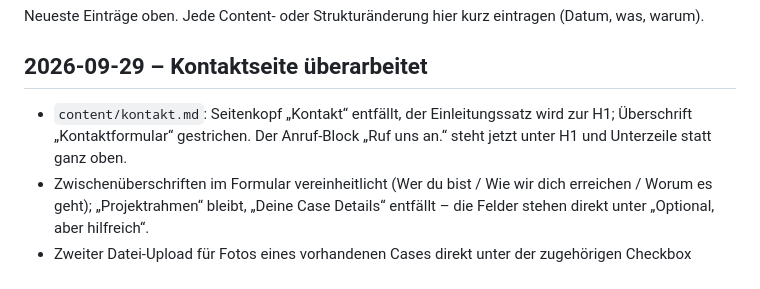
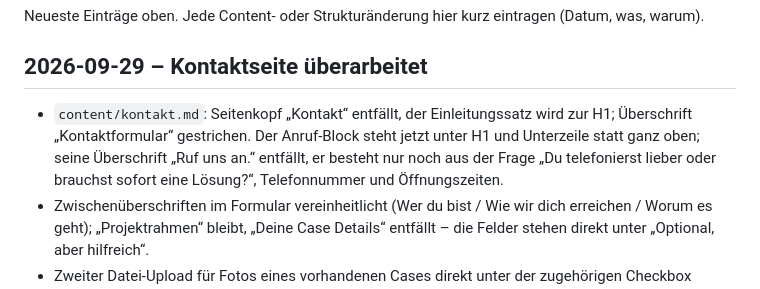
Before and after one commit to Jaschadontpanic/dp-case-prototyp, a Markdown page: docs/changelog.md, the part around the change. GitHub-like rendering.

```diff
--- a/docs/changelog.md
+++ b/docs/changelog.md
@@ -3,7 +3,7 @@
 Neueste Einträge oben. Jede Content- oder Strukturänderung hier kurz eintragen (Datum, was, warum).
 
 ## 2026-09-29 – Kontaktseite überarbeitet
-- `content/kontakt.md`: Seitenkopf „Kontakt“ entfällt, der Einleitungssatz wird zur H1; Überschrift „Kontaktformular“ gestrichen. Der Anruf-Block „Ruf uns an.“ steht jetzt unter H1 und Unterzeile statt ganz oben.
+- `content/kontakt.md`: Seitenkopf „Kontakt“ entfällt, der Einleitungssatz wird zur H1; Überschrift „Kontaktformular“ gestrichen. Der Anruf-Block steht jetzt unter H1 und Unterzeile statt ganz oben; seine Überschrift „Ruf uns an.“ entfällt, er besteht nur noch aus der Frage „Du telefonierst lieber oder brauchst sofort eine Lösung?“, Telefonnummer und Öffnungszeiten.
 - Zwischenüberschriften im Formular vereinheitlicht (Wer du bist / Wie wir dich erreichen / Worum es geht); „Projektrahmen“ bleibt, „Deine Case Details“ entfällt – die Felder stehen direkt unter „Optional, aber hilfreich“.
 - Zweiter Datei-Upload für Fotos eines vorhandenen Cases direkt unter der zugehörigen Checkbox ergänzt; Upload unter „Projektrahmen“ unverändert.
 - Info-Blöcke umbenannt („Lieber direkt?“, „Komm vorbei“), Telefon/Zeiten dort entfernt (standen dreifach auf der Seite). Datenschutz-Checkbox neu formuliert und auf `/rechtliches/datenschutz` verlinkt. Tippfehler im Team-Zitat korrigiert. Fehlende Elemente aus der Master-MD (Button „Mehr erfahren“ je Team-Kachel, Michaela-Zusatz) vermerkt.
```
Also changed, not shown: content/kontakt.md (+4 -3 lines).
